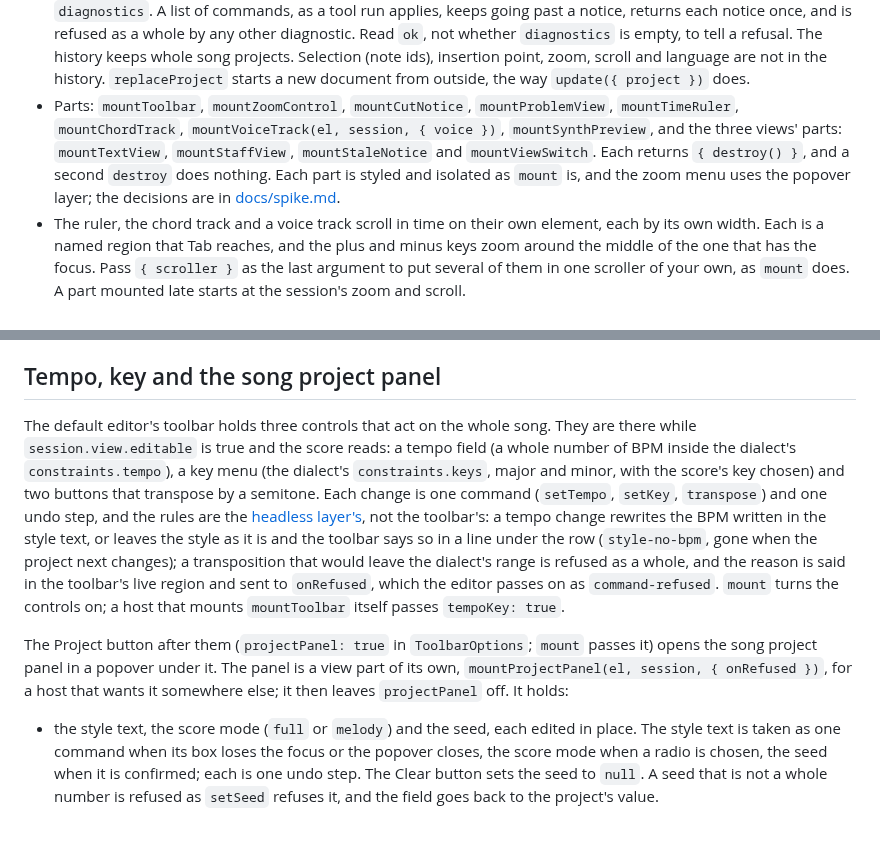
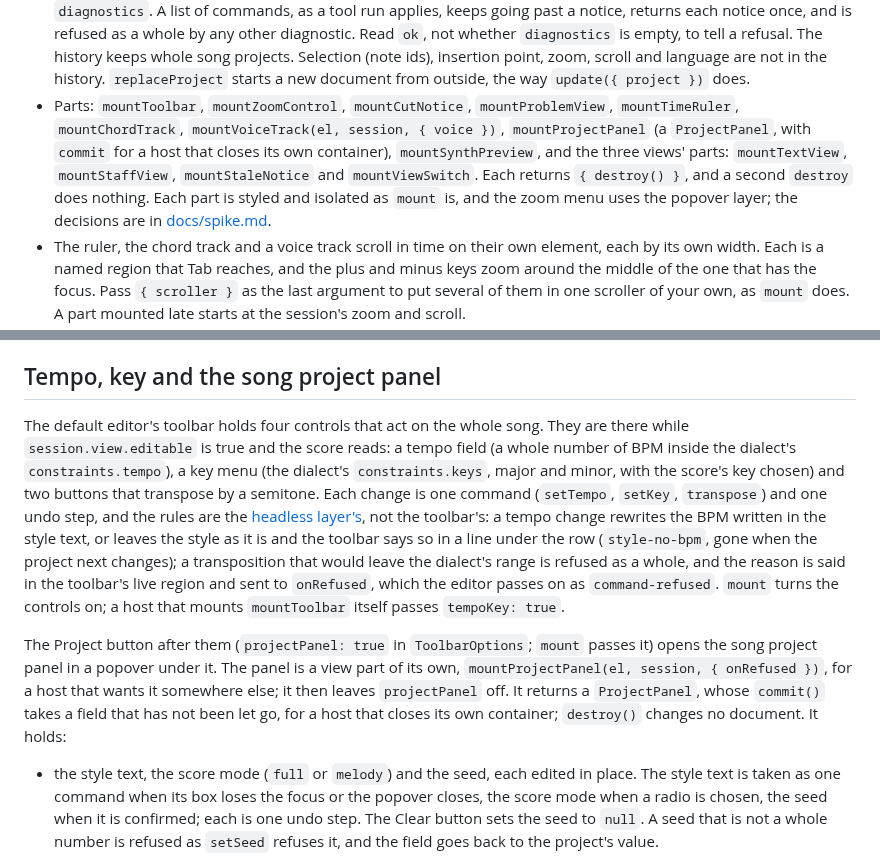
Before and after one commit to netaart/score-editor, a Markdown page: packages/score-editor/README.md, 2 parts joined by grey strips. Drawn GitHub-style; blank space fills up the shorter version.

Commit message:
docs: update the panel's lists and skill reference

````diff
--- a/packages/score-editor/README.md
+++ b/packages/score-editor/README.md
@@ -139,5 +139,5 @@ stop();
 ```
 
 - The session is headless: it touches no DOM, so it runs in Node and in a worker. `dispatch` applies a command through `applyProjectCommand`; a refusal comes back as the headless layer above describes. A successful dispatch may carry notices: when a command comes back with a notice only (`isNoticeDiagnostic`, for example `style-no-bpm` after a tempo change), the session takes it as one history step and returns `ok: true` with the notice in `diagnostics`. A list of commands, as a tool run applies, keeps going past a notice, returns each notice once, and is refused as a whole by any other diagnostic. Read `ok`, not whether `diagnostics` is empty, to tell a refusal. The history keeps whole song projects. Selection (note ids), insertion point, zoom, scroll and language are not in the history. `replaceProject` starts a new document from outside, the way `update({ project })` does.
-- Parts: `mountToolbar`, `mountZoomControl`, `mountCutNotice`, `mountProblemView`, `mountTimeRuler`, `mountChordTrack`, `mountVoiceTrack(el, session, { voice })`, `mountSynthPreview`, and the three views' parts: `mountTextView`, `mountStaffView`, `mountStaleNotice` and `mountViewSwitch`. Each returns `{ destroy() }`, and a second `destroy` does nothing. Each part is styled and isolated as `mount` is, and the zoom menu uses the popover layer; the decisions are in [docs/spike.md](../../docs/spike.md).
+- Parts: `mountToolbar`, `mountZoomControl`, `mountCutNotice`, `mountProblemView`, `mountTimeRuler`, `mountChordTrack`, `mountVoiceTrack(el, session, { voice })`, `mountProjectPanel` (a `ProjectPanel`, with `commit` for a host that closes its own container), `mountSynthPreview`, and the three views' parts: `mountTextView`, `mountStaffView`, `mountStaleNotice` and `mountViewSwitch`. Each returns `{ destroy() }`, and a second `destroy` does nothing. Each part is styled and isolated as `mount` is, and the zoom menu uses the popover layer; the decisions are in [docs/spike.md](../../docs/spike.md).
 - The ruler, the chord track and a voice track scroll in time on their own element, each by its own width. Each is a named region that Tab reaches, and the plus and minus keys zoom around the middle of the one that has the focus. Pass `{ scroller }` as the last argument to put several of them in one scroller of your own, as `mount` does. A part mounted late starts at the session's zoom and scroll.
@@ -152,9 +152,9 @@ stop();
 
 ## Tempo, key and the song project panel
 
-The default editor's toolbar holds three controls that act on the whole song. They are there while `session.view.editable` is true and the score reads: a tempo field (a whole number of BPM inside the dialect's `constraints.tempo`), a key menu (the dialect's `constraints.keys`, major and minor, with the score's key chosen) and two buttons that transpose by a semitone. Each change is one command (`setTempo`, `setKey`, `transpose`) and one undo step, and the rules are the [headless layer's](#commands), not the toolbar's: a tempo change rewrites the BPM written in the style text, or leaves the style as it is and the toolbar says so in a line under the row (`style-no-bpm`, gone when the project next changes); a transposition that would leave the dialect's range is refused as a whole, and the reason is said in the toolbar's live region and sent to `onRefused`, which the editor passes on as `command-refused`. `mount` turns the controls on; a host that mounts `mountToolbar` itself passes `tempoKey: true`.
+The default editor's toolbar holds four controls that act on the whole song. They are there while `session.view.editable` is true and the score reads: a tempo field (a whole number of BPM inside the dialect's `constraints.tempo`), a key menu (the dialect's `constraints.keys`, major and minor, with the score's key chosen) and two buttons that transpose by a semitone. Each change is one command (`setTempo`, `setKey`, `transpose`) and one undo step, and the rules are the [headless layer's](#commands), not the toolbar's: a tempo change rewrites the BPM written in the style text, or leaves the style as it is and the toolbar says so in a line under the row (`style-no-bpm`, gone when the project next changes); a transposition that would leave the dialect's range is refused as a whole, and the reason is said in the toolbar's live region and sent to `onRefused`, which the editor passes on as `command-refused`. `mount` turns the controls on; a host that mounts `mountToolbar` itself passes `tempoKey: true`.
 
-The Project button after them (`projectPanel: true` in `ToolbarOptions`; `mount` passes it) opens the song project panel in a popover under it. The panel is a view part of its own, `mountProjectPanel(el, session, { onRefused })`, for a host that wants it somewhere else; it then leaves `projectPanel` off. It holds:
+The Project button after them (`projectPanel: true` in `ToolbarOptions`; `mount` passes it) opens the song project panel in a popover under it. The panel is a view part of its own, `mountProjectPanel(el, session, { onRefused })`, for a host that wants it somewhere else; it then leaves `projectPanel` off. It returns a `ProjectPanel`, whose `commit()` takes a field that has not been let go, for a host that closes its own container; `destroy()` changes no document. It holds:
 
 - the style text, the score mode (`full` or `melody`) and the seed, each edited in place. The style text is taken as one command when its box loses the focus or the popover closes, the score mode when a radio is chosen, the seed when it is confirmed; each is one undo step. The Clear button sets the seed to `null`. A seed that is not a whole number is refused as `setSeed` refuses it, and the field goes back to the project's value.
 - the lyrics as `joinLyrics` writes them, in a read-only region, with their length: "N of 2000 characters" (`LYRICS_MAX_CHARACTERS`). Over the limit nothing stops the person; the panel says so (`lyrics-too-long`), and a line with no bar to stand on is told as `lyrics-unaligned`.
````
Also changed, not shown: other parts of packages/score-editor/README.md (+1 -1 lines), 2 other files.
